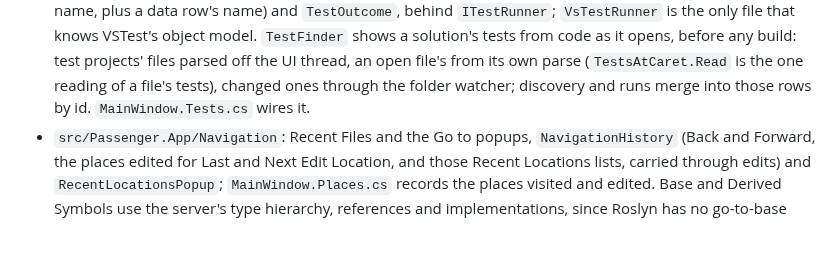
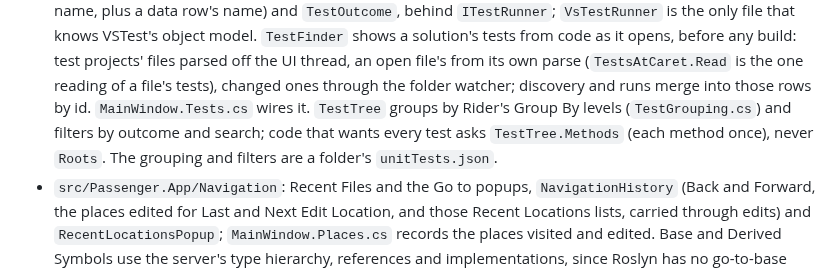
Before and after one commit to ChaseDRedmon/passenger, a Markdown page: CLAUDE.md, the part around the change. Rendered like a GitHub page; blank space fills up the shorter version.

Commit message:
CLAUDE.md names the Unit Tests window's grouping and filters
Part of #23.

Co-Authored-By: Claude Opus 5.5 (1M context) <noreply@anthropic.com>
Claude-Session: https://claude.ai/code/session_01EzksaMRqn5adencyLfRCXS

```diff
--- a/CLAUDE.md
+++ b/CLAUDE.md
@@ -212,7 +212,9 @@ window or takes the focus; it shows everything but the system's own window chrom
   object model. `TestFinder` shows a solution's tests from code as it opens, before any build: test projects' files
   parsed off the UI thread, an open file's from its own parse (`TestsAtCaret.Read` is the one reading of a file's
   tests), changed ones through the folder watcher; discovery and runs merge into those rows by id.
-  `MainWindow.Tests.cs` wires it.
+  `MainWindow.Tests.cs` wires it. `TestTree` groups by Rider's Group By levels (`TestGrouping.cs`) and filters by
+  outcome and search; code that wants every test asks `TestTree.Methods` (each method once), never `Roots`. The
+  grouping and filters are a folder's `unitTests.json`.
 - `src/Passenger.App/Navigation`: Recent Files and the Go to popups, `NavigationHistory` (Back and Forward, the places
   edited for Last and Next Edit Location, and those Recent Locations lists, carried through edits) and
   `RecentLocationsPopup`; `MainWindow.Places.cs` records the places visited and edited. Base and Derived Symbols use the
```
